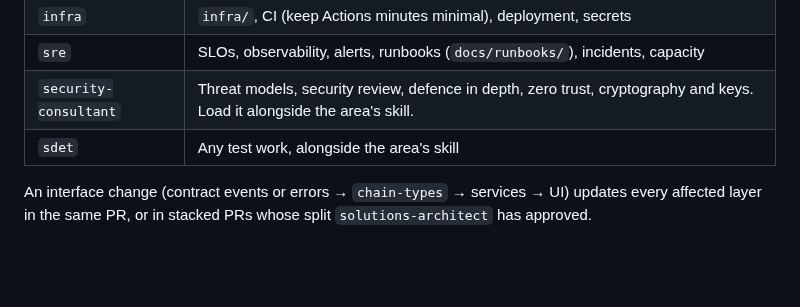
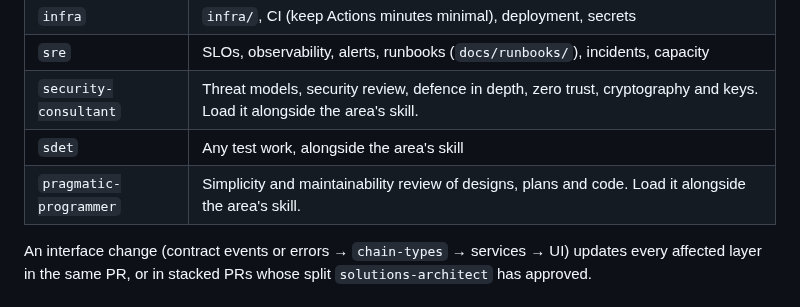
Before and after one commit to shanepreater/gajufreight, a Markdown page: AGENTS.md, the part around the change. Rendered like a GitHub page; blank space fills up the shorter version.

Commit message:
docs(skills): add the pragmatic-programmer review skill
Adds a simplicity and maintainability lens for reviewing designs, plans
and code, and lists it in the AGENTS.md skills table so agents load it.
It defers to the area skills for security, tests, style and
dependencies, and reports findings as a table with a simpler
alternative and the cost of change for each, so reviews are comparable.

```diff
--- a/AGENTS.md
+++ b/AGENTS.md
@@ -19,6 +19,7 @@ GajuFreight: Sophia contracts on Gajumaru, one per stage ([ADR 0004](docs/adr/00
 | `sre` | SLOs, observability, alerts, runbooks (`docs/runbooks/`), incidents, capacity |
 | `security-consultant` | Threat models, security review, defence in depth, zero trust, cryptography and keys. Load it alongside the area's skill. |
 | `sdet` | Any test work, alongside the area's skill |
+| `pragmatic-programmer` | Simplicity and maintainability review of designs, plans and code. Load it alongside the area's skill. |
 
 An interface change (contract events or errors → `chain-types` → services → UI) updates every affected layer in the same PR, or in stacked PRs whose split `solutions-architect` has approved.
 
```
Also changed, not shown: 1 other file.
